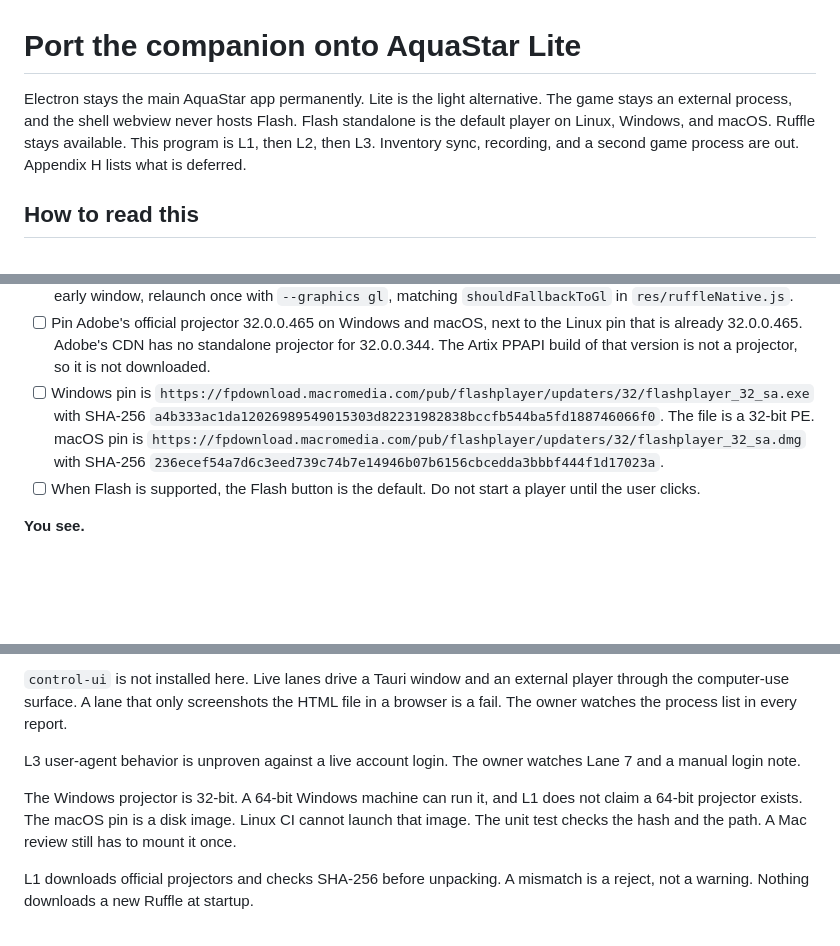
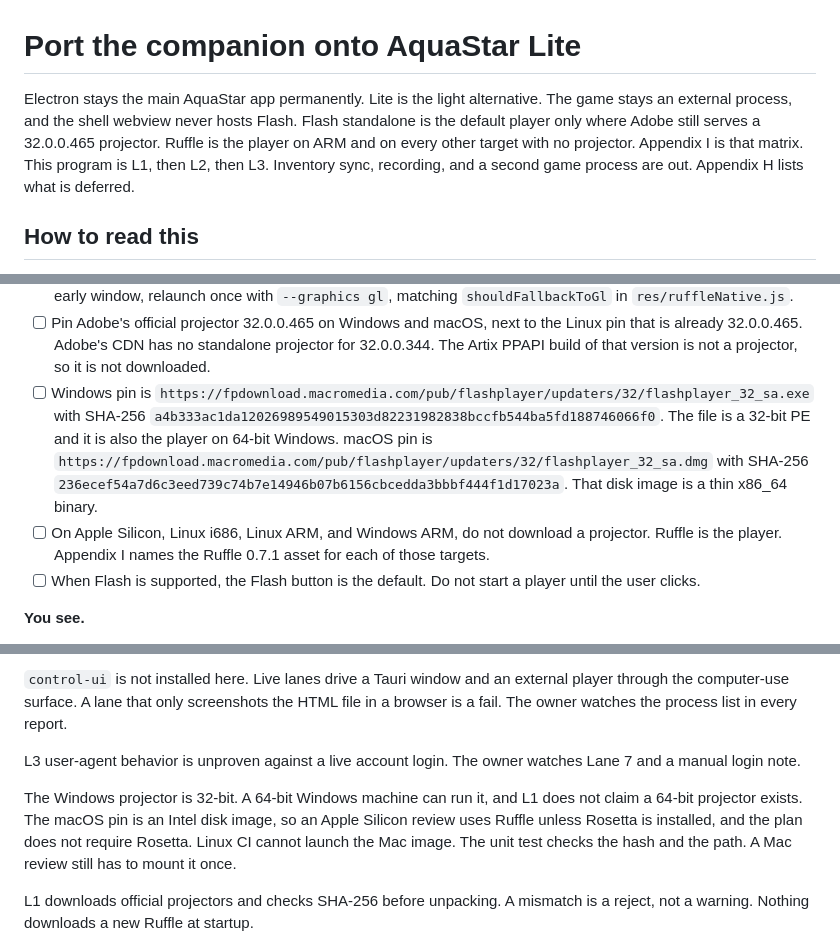
Before and after one commit to aquaspy/AquaStar, a Markdown page: docs/lite-port-plan.md, 3 parts joined by grey strips. GitHub-like rendering; blank space fills up the shorter version.

```diff
--- a/docs/lite-port-plan.md
+++ b/docs/lite-port-plan.md
@@ -1,6 +1,6 @@
 # Port the companion onto AquaStar Lite
 
-Electron stays the main AquaStar app permanently. Lite is the light alternative. The game stays an external process, and the shell webview never hosts Flash. Flash standalone is the default player on Linux, Windows, and macOS. Ruffle stays available. This program is L1, then L2, then L3. Inventory sync, recording, and a second game process are out. Appendix H lists what is deferred.
+Electron stays the main AquaStar app permanently. Lite is the light alternative. The game stays an external process, and the shell webview never hosts Flash. Flash standalone is the default player only where Adobe still serves a 32.0.0.465 projector. Ruffle is the player on ARM and on every other target with no projector. Appendix I is that matrix. This program is L1, then L2, then L3. Inventory sync, recording, and a second game process are out. Appendix H lists what is deferred.
 
 ## How to read this
 
@@ -81,7 +81,8 @@ Each live lane runs on its own cloud VM at the PR head. `control-ui` is not in t
 - [ ] A second process start focuses the existing launcher. Add the Tauri single-instance hook in `main.rs`.
 - [ ] Pass `--quality` and `--graphics` from saved settings. Default graphics is `gl`. After a non-`gl` child exits in the early window, relaunch once with `--graphics gl`, matching `shouldFallbackToGl` in `res/ruffleNative.js`.
 - [ ] Pin Adobe's official projector 32.0.0.465 on Windows and macOS, next to the Linux pin that is already 32.0.0.465. Adobe's CDN has no standalone projector for 32.0.0.344. The Artix PPAPI build of that version is not a projector, so it is not downloaded.
-- [ ] Windows pin is `https://fpdownload.macromedia.com/pub/flashplayer/updaters/32/flashplayer_32_sa.exe` with SHA-256 `a4b333ac1da12026989549015303d82231982838bccfb544ba5fd188746066f0`. The file is a 32-bit PE. macOS pin is `https://fpdownload.macromedia.com/pub/flashplayer/updaters/32/flashplayer_32_sa.dmg` with SHA-256 `236ecef54a7d6c3eed739c74b7e14946b07b6156cbcedda3bbbf444f1d17023a`.
+- [ ] Windows pin is `https://fpdownload.macromedia.com/pub/flashplayer/updaters/32/flashplayer_32_sa.exe` with SHA-256 `a4b333ac1da12026989549015303d82231982838bccfb544ba5fd188746066f0`. The file is a 32-bit PE and it is also the player on 64-bit Windows. macOS pin is `https://fpdownload.macromedia.com/pub/flashplayer/updaters/32/flashplayer_32_sa.dmg` with SHA-256 `236ecef54a7d6c3eed739c74b7e14946b07b6156cbcedda3bbbf444f1d17023a`. That disk image is a thin x86_64 binary.
+- [ ] On Apple Silicon, Linux i686, Linux ARM, and Windows ARM, do not download a projector. Ruffle is the player. Appendix I names the Ruffle 0.7.1 asset for each of those targets.
 - [ ] When Flash is supported, the Flash button is the default. Do not start a player until the user clicks.
 
 **You see.**
@@ -289,7 +290,7 @@ Pinning Clean Flash 34.0.0.376 lost. GitHub release `v1.54` of `darktohka/clean-
 
 L3 user-agent behavior is unproven against a live account login. The owner watches Lane 7 and a manual login note.
 
-The Windows projector is 32-bit. A 64-bit Windows machine can run it, and L1 does not claim a 64-bit projector exists. The macOS pin is a disk image. Linux CI cannot launch that image. The unit test checks the hash and the path. A Mac review still has to mount it once.
+The Windows projector is 32-bit. A 64-bit Windows machine can run it, and L1 does not claim a 64-bit projector exists. The macOS pin is an Intel disk image, so an Apple Silicon review uses Ruffle unless Rosetta is installed, and the plan does not require Rosetta. Linux CI cannot launch the Mac image. The unit test checks the hash and the path. A Mac review still has to mount it once.
 
 L1 downloads official projectors and checks SHA-256 before unpacking. A mismatch is a reject, not a warning. Nothing downloads a new Ruffle at startup.
 
```
Also changed, not shown: other parts of docs/lite-port-plan.md (+18 -3 lines).
